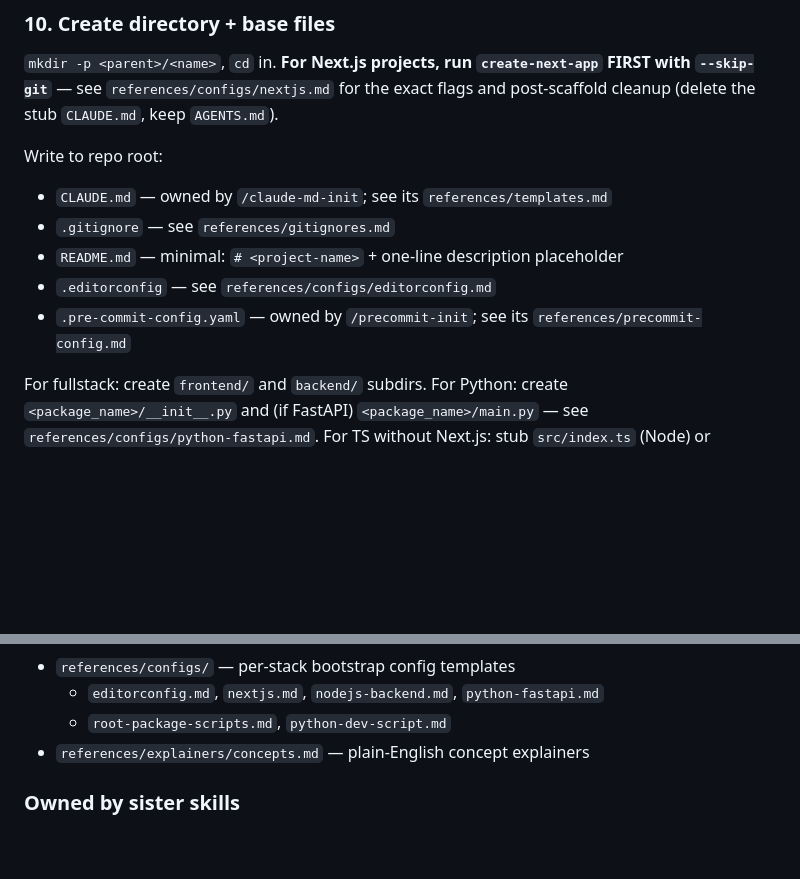
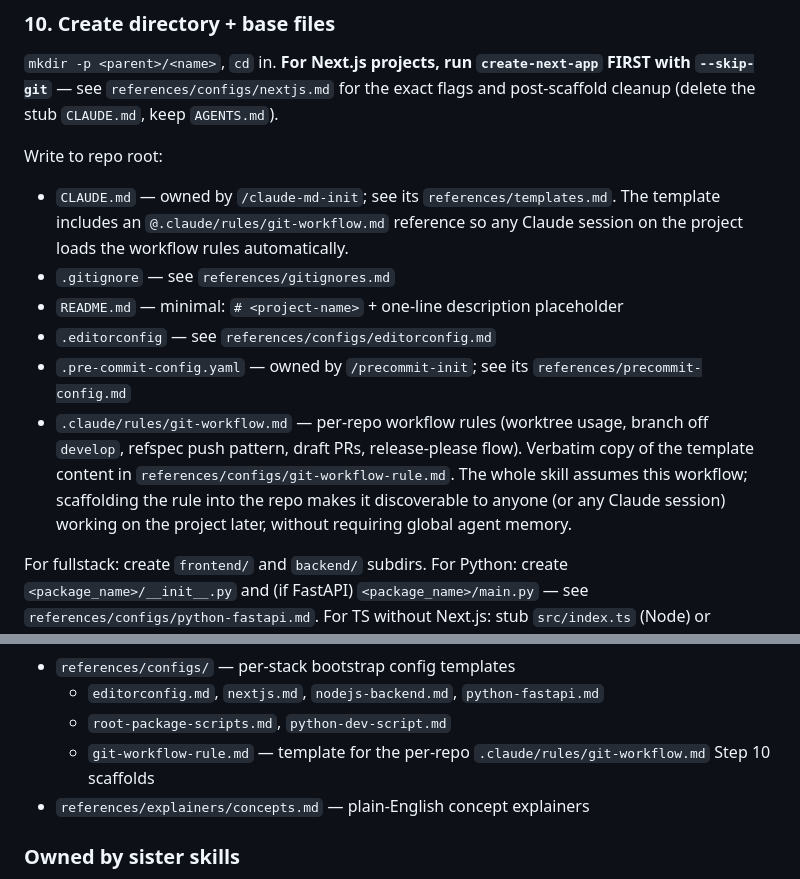
Before and after one commit to hellatan/claude-skills, a Markdown page: skills/project-scaffold/SKILL.md, 2 parts joined by grey strips. GitHub-like rendering; blank space fills up the shorter version.

Commit message:
feat(project-scaffold): scaffold per-repo git-workflow rule into new projects
The scaffold sets up branch protection, release-please, deploy-on-tag, and
the bootstrap-exception contract — all of which assume a specific workflow
(worktree-based dev, branch off develop, refspec push, draft PRs targeting
develop). Without surfacing those rules to the project itself, future Claude
sessions (or human contributors) working on the new repo have no way to
discover them and end up violating the workflow the rest of the scaffold
relies on.

Fix: Step 10 now writes `.claude/rules/git-workflow.md` into each new
project from a generic template. The CLAUDE.md template (claude-md-init)
includes an `@.claude/rules/git-workflow.md` reference near the top of every
variant, so Claude sessions load the workflow rules automatically.

Why per-repo and not global memory:
- The skill is published; modifying user's global ~/.claude/memory/ would
  be a surprising side effect of "scaffold a project."
- Per-repo rules travel with the repo — anyone who clones it sees them.
- Different projects can have different conventions (this scaffold sets
  the default, but doesn't dictate them globally).

Updates:
- New: skills/project-scaffold/references/configs/git-workflow-rule.md
  containing the verbatim template content (portable, 2nd-person, generic).
- skills/project-scaffold/SKILL.md Step 10: added .claude/rules/git-workflow.md
  to the "write to repo root" list; added entry to the reference-files index.
- skills/claude-md-init/references/templates.md: new preamble section
  explaining the @-reference convention; added the @-line to every per-stack
  template (universal, Next.js, FastAPI, Fastify, fullstack pair, npm
  workspaces, research notebooks).

```diff
--- a/skills/project-scaffold/SKILL.md
+++ b/skills/project-scaffold/SKILL.md
@@ -177,11 +177,12 @@ Once confirmed, proceed through these steps without further halts (unless someth
 `mkdir -p <parent>/<name>`, `cd` in. **For Next.js projects, run `create-next-app` FIRST with `--skip-git`** — see `references/configs/nextjs.md` for the exact flags and post-scaffold cleanup (delete the stub `CLAUDE.md`, keep `AGENTS.md`).
 
 Write to repo root:
-- `CLAUDE.md` — owned by `/claude-md-init`; see its `references/templates.md`
+- `CLAUDE.md` — owned by `/claude-md-init`; see its `references/templates.md`. The template includes an `@.claude/rules/git-workflow.md` reference so any Claude session on the project loads the workflow rules automatically.
 - `.gitignore` — see `references/gitignores.md`
 - `README.md` — minimal: `# <project-name>` + one-line description placeholder
 - `.editorconfig` — see `references/configs/editorconfig.md`
 - `.pre-commit-config.yaml` — owned by `/precommit-init`; see its `references/precommit-config.md`
+- `.claude/rules/git-workflow.md` — per-repo workflow rules (worktree usage, branch off `develop`, refspec push pattern, draft PRs, release-please flow). Verbatim copy of the template content in `references/configs/git-workflow-rule.md`. The whole skill assumes this workflow; scaffolding the rule into the repo makes it discoverable to anyone (or any Claude session) working on the project later, without requiring global agent memory.
 
 For fullstack: create `frontend/` and `backend/` subdirs. For Python: create `<package_name>/__init__.py` and (if FastAPI) `<package_name>/main.py` — see `references/configs/python-fastapi.md`. For TS without Next.js: stub `src/index.ts` (Node) or `src/main.tsx` (Vite) so `tsc --noEmit` has something to check.
 
@@ -309,6 +310,7 @@ This is what the scaffold enables out of the box:
 - `references/configs/` — per-stack bootstrap config templates
   - `editorconfig.md`, `nextjs.md`, `nodejs-backend.md`, `python-fastapi.md`
   - `root-package-scripts.md`, `python-dev-script.md`
+  - `git-workflow-rule.md` — template for the per-repo `.claude/rules/git-workflow.md` Step 10 scaffolds
 - `references/explainers/concepts.md` — plain-English concept explainers
 
 ### Owned by sister skills
```
Also changed, not shown: 2 other files.
